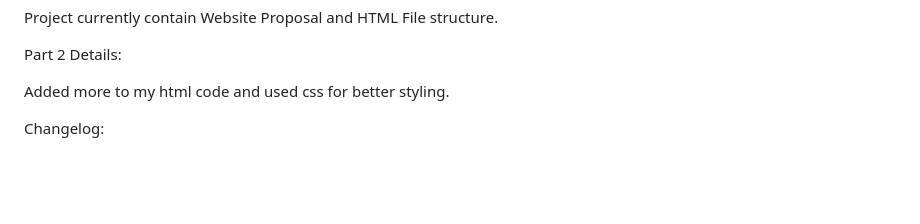
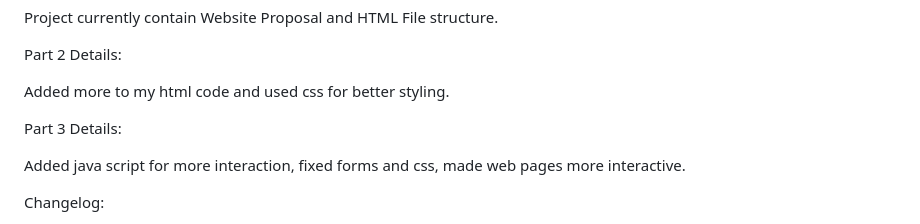
Before and after one commit to RyanSolo125/ST10480375_WEDE5020_POE, a Markdown page: README.md, the part around the change. GitHub-like rendering; blank space fills up the shorter version.

```diff
--- a/README.md
+++ b/README.md
@@ -29,6 +29,10 @@ Project currently contain Website Proposal and HTML File structure.
 Part 2 Details:
 
 Added more to my html code and used css for better styling.
+
+Part 3 Details:
+
+Added java script for more interaction, fixed forms and css, made web pages more interactive.
 
 Changelog:
 
```
